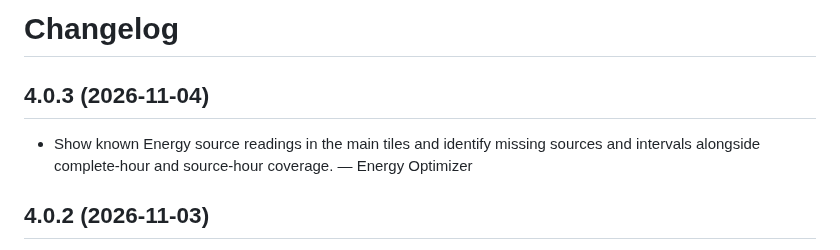
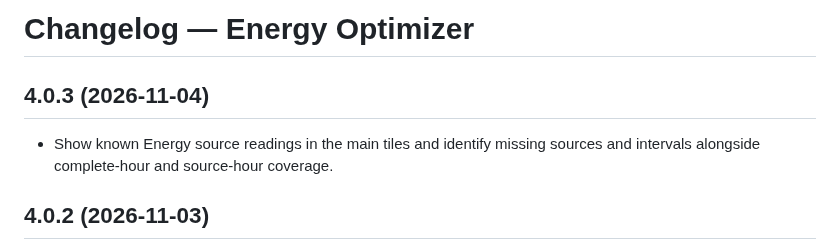
Before and after one commit to MacSiem/ha-energy-optimizer, a Markdown page: CHANGELOG.md, the part around the change. GitHub-like rendering.

Commit message:
Fix Energy changelog heading

```diff
--- a/CHANGELOG.md
+++ b/CHANGELOG.md
@@ -1,9 +1,8 @@
-# Changelog
+# Changelog — Energy Optimizer
 
 ## 4.0.3 (2026-11-04)
 
 - Show known Energy source readings in the main tiles and identify missing sources and intervals alongside complete-hour and source-hour coverage.
- — Energy Optimizer
 
 ## 4.0.2 (2026-11-03)
 
```
